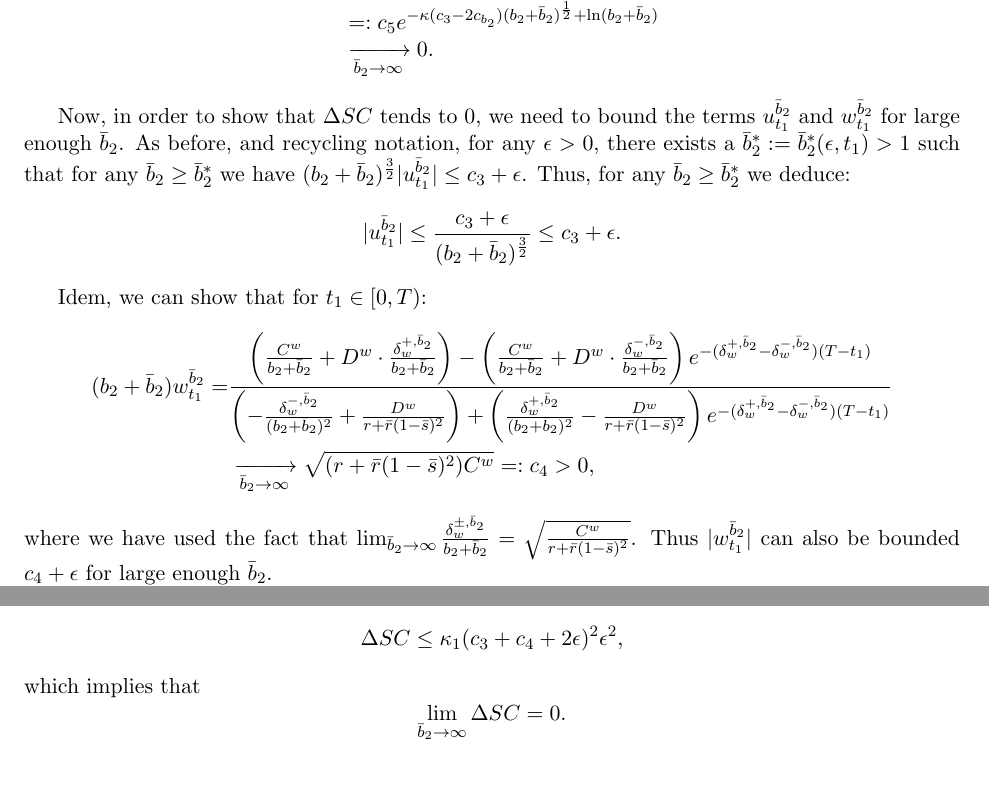
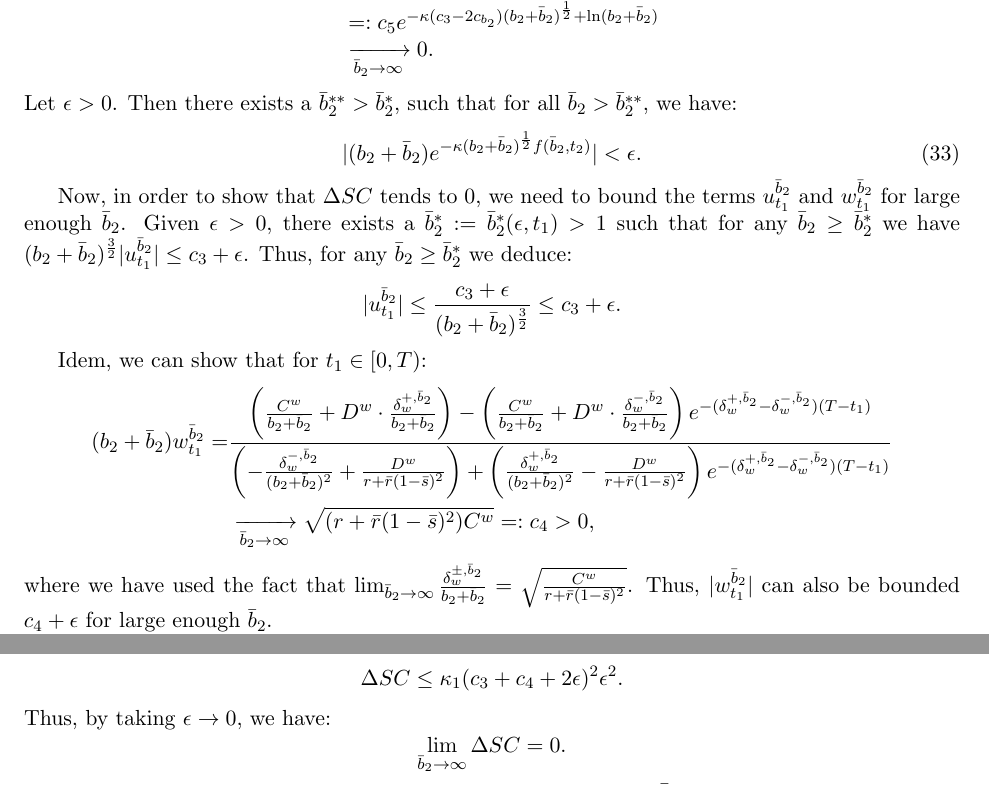
Before and after one commit to cjvaughn/CEMRACS_PoA, a LaTeX paper (PoA.tex): two parts of page 22 of 32, joined at a grey line, cut so that both start at the same text. Compiled offline with pdfLaTeX.

Commit message:
proposition 5 finished!

```diff
--- a/PoA.tex
+++ b/PoA.tex
@@ -994,9 +994,14 @@ v_t=Var(\xi)e^{\int_0^t 2(b_1-B^{\eta} \eta_s)ds}+\sigma^2 \int_0^t e^{2 \int_s^
 		& \xrightarrow[\bar{b}_2 \to \infty]{}0.
 	\end{array}
 	\end{equation*}
-
-
- 	Now, in order to show that $\Delta SC$ tends to $0$, we need to bound the terms $u_{t_1}^{\bar{b}_2}$ and $w_{t_1}^{\bar{b}_2}$ for large enough $\bar{b}_2$. As before, and recycling notation, for any $\epsilon>0$, there exists a $\bar{b}_2^*:=\bar{b}_2^*(\epsilon,t_1) > 1$ such that for any $\bar{b}_2 \geq \bar{b}_2^*$ we have $ (b_2 + \bar{b}_2)^{\frac{3}{2}} \vert u_{t_1}^{\bar{b}_2} \vert \leq c_3 + \epsilon$. Thus, for any $\bar{b}_2 \geq \bar{b}_2^*$ we deduce:
+	Let $\epsilon>0$. Then there exists a $\bar{b}_2^{**}>\bar{b}_2^{*}$, such that for all $\bar{b}_2>\bar{b}_2^{**}$, we have:
+	\begin{equation}
+	|(b_2 + \bar{b}_2) e^{- \kappa (b_2 + \bar{b}_2)^{\frac{1}{2}} f(\bar{b}_2,t_2) }|<\epsilon.
+	\label{eq:limit_p_f(p)}
+	\end{equation}
+
+
+ 	Now, in order to show that $\Delta SC$ tends to $0$, we need to bound the terms $u_{t_1}^{\bar{b}_2}$ and $w_{t_1}^{\bar{b}_2}$ for large enough $\bar{b}_2$. Given $\epsilon>0$, there exists a $\bar{b}_2^*:=\bar{b}_2^*(\epsilon,t_1) > 1$ such that for any $\bar{b}_2 \geq \bar{b}_2^*$ we have $ (b_2 + \bar{b}_2)^{\frac{3}{2}} \vert u_{t_1}^{\bar{b}_2} \vert \leq c_3 + \epsilon$. Thus, for any $\bar{b}_2 \geq \bar{b}_2^*$ we deduce:
  	$$ \vert u_{t_1}^{\bar{b}_2} \vert \leq \frac{c_3 + \epsilon}{(b_2 + \bar{b}_2)^{\frac{3}{2}} } \leq c_3 + \epsilon.
  	$$
 
@@ -1007,11 +1012,11 @@ v_t=Var(\xi)e^{\int_0^t 2(b_1-B^{\eta} \eta_s)ds}+\sigma^2 \int_0^t e^{2 \int_s^
 	&\xrightarrow[\bar{b}_2 \to \infty]{} \sqrt{(r + \bar{r}(1-\bar{s})^2) C^w} =: c_4 >0,
 	\end{split}
 	\end{equation*}
-	where we have used the fact that $\lim_{\bar{b}_2 \to \infty}\frac{\delta^{\pm,\bar{b}_2}_w}{b_2 + \bar{b}_2}=\sqrt{\frac{C^w}{r+\bar{r}(1-\bar{s})^2}}$. Thus $ \vert w_{t_1}^{\bar{b}_2} \vert $ can also be bounded $c_4 + \epsilon$ for large enough $\bar{b}_2$.
-
-	Hence, together with the equation (\ref{eq:delta_SC_b_2_bar_infty}) and  (\ref{eq:limit_p_f(p)}), we obtain that for any $\epsilon > 0$, there exists a $\bar{b}_2^*$ large enough so that for all $\bar{b}_2 \geq \bar{b}_2^*$ we have
-	$$ \Delta SC \leq \kappa_1 (c_3 + c_4 + 2 \epsilon)^2 \epsilon^2 ,$$
-	which implies that
+	where we have used the fact that $\lim_{\bar{b}_2 \to \infty}\frac{\delta^{\pm,\bar{b}_2}_w}{b_2 + \bar{b}_2}=\sqrt{\frac{C^w}{r+\bar{r}(1-\bar{s})^2}}$. Thus, $ \vert w_{t_1}^{\bar{b}_2} \vert $ can also be bounded $c_4 + \epsilon$ for large enough $\bar{b}_2$.
+
+	Hence, together with equation (\ref{eq:delta_SC_b_2_bar_infty}) and  (\ref{eq:limit_p_f(p)}), we obtain that for any $\epsilon > 0$, there exists a $\bar{b}_2^*$ large enough so that for all $\bar{b}_2 \geq \bar{b}_2^*$ we have
+	$$ \Delta SC \leq \kappa_1 (c_3 + c_4 + 2 \epsilon)^2 \epsilon^2.$$
+	Thus, by taking $\epsilon \to 0$, we have:
 	$$\lim_{\bar{b}_2 \to \infty} \Delta SC = 0.$$
 
 
```
Also changed, not shown: PoA.pdf.
